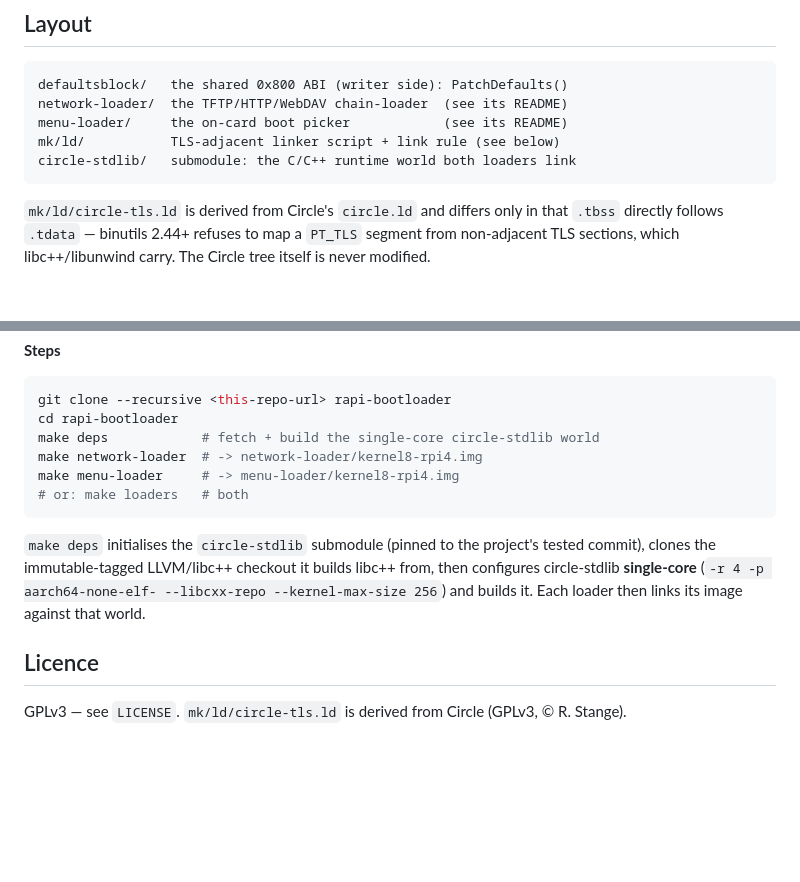
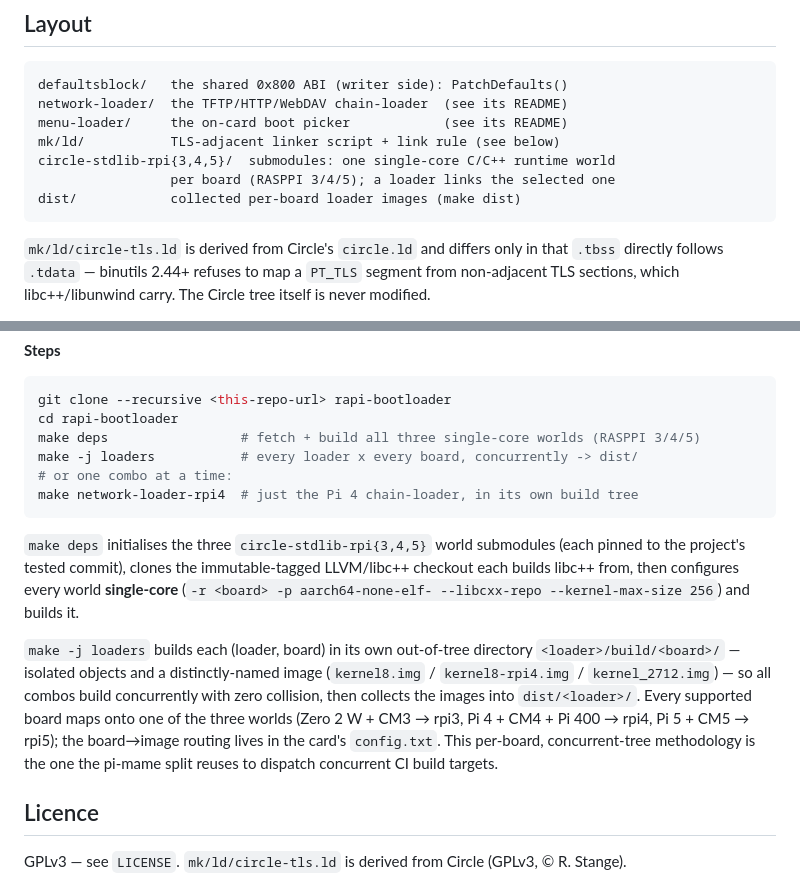
Before and after one commit to Xalior/rapi-bootloader, a Markdown page: README.md, 2 parts joined by grey strips. Drawn GitHub-style; blank space fills up the shorter version.

Commit message:
README: document the per-board concurrent build flow
deps builds all three single-core worlds; make -j loaders builds every
loader x board in isolated out-of-tree trees and stages dist/. Reflects
the circle-stdlib-rpi{3,4,5} rename and the board->world mapping.

Co-Authored-By: Claude Fable 5 <noreply@anthropic.com>

````diff
--- a/README.md
+++ b/README.md
@@ -135,7 +135,9 @@ defaultsblock/   the shared 0x800 ABI (writer side): PatchDefaults()
 network-loader/  the TFTP/HTTP/WebDAV chain-loader  (see its README)
 menu-loader/     the on-card boot picker            (see its README)
 mk/ld/           TLS-adjacent linker script + link rule (see below)
-circle-stdlib/   submodule: the C/C++ runtime world both loaders link
+circle-stdlib-rpi{3,4,5}/  submodules: one single-core C/C++ runtime world
+                 per board (RASPPI 3/4/5); a loader links the selected one
+dist/            collected per-board loader images (make dist)
 ```
 
 `mk/ld/circle-tls.ld` is derived from Circle's `circle.ld` and differs only
@@ -159,17 +161,27 @@ carry. The Circle tree itself is never modified.
 ```sh
 git clone --recursive <this-repo-url> rapi-bootloader
 cd rapi-bootloader
-make deps            # fetch + build the single-core circle-stdlib world
-make network-loader  # -> network-loader/kernel8-rpi4.img
-make menu-loader     # -> menu-loader/kernel8-rpi4.img
-# or: make loaders   # both
+make deps                 # fetch + build all three single-core worlds (RASPPI 3/4/5)
+make -j loaders           # every loader x every board, concurrently -> dist/
+# or one combo at a time:
+make network-loader-rpi4  # just the Pi 4 chain-loader, in its own build tree
 ```
 
-`make deps` initialises the `circle-stdlib` submodule (pinned to the
-project's tested commit), clones the immutable-tagged LLVM/libc++ checkout it
-builds libc++ from, then configures circle-stdlib **single-core**
-(`-r 4 -p aarch64-none-elf- --libcxx-repo --kernel-max-size 256`) and builds
-it. Each loader then links its image against that world.
+`make deps` initialises the three `circle-stdlib-rpi{3,4,5}` world submodules
+(each pinned to the project's tested commit), clones the immutable-tagged
+LLVM/libc++ checkout each builds libc++ from, then configures every world
+**single-core** (`-r <board> -p aarch64-none-elf- --libcxx-repo
+--kernel-max-size 256`) and builds it.
+
+`make -j loaders` builds each (loader, board) in its own out-of-tree directory
+`<loader>/build/<board>/` — isolated objects and a distinctly-named image
+(`kernel8.img` / `kernel8-rpi4.img` / `kernel_2712.img`) — so all combos build
+concurrently with zero collision, then collects the images into
+`dist/<loader>/`. Every supported board maps onto one of the three worlds
+(Zero 2 W + CM3 → rpi3, Pi 4 + CM4 + Pi 400 → rpi4, Pi 5 + CM5 → rpi5); the
+board→image routing lives in the card's `config.txt`. This per-board,
+concurrent-tree methodology is the one the pi-mame split reuses to dispatch
+concurrent CI build targets.
 
 ## Licence
 
````
